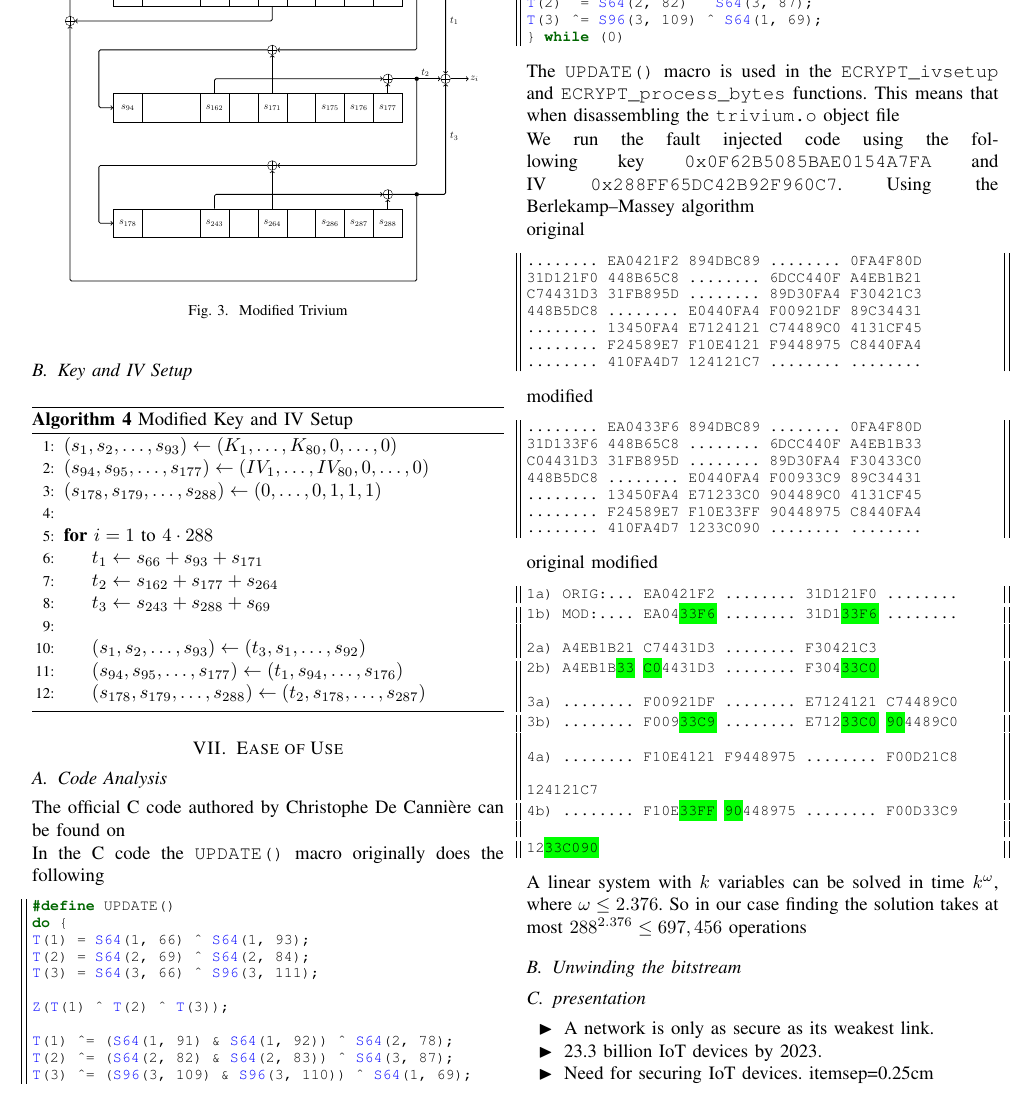
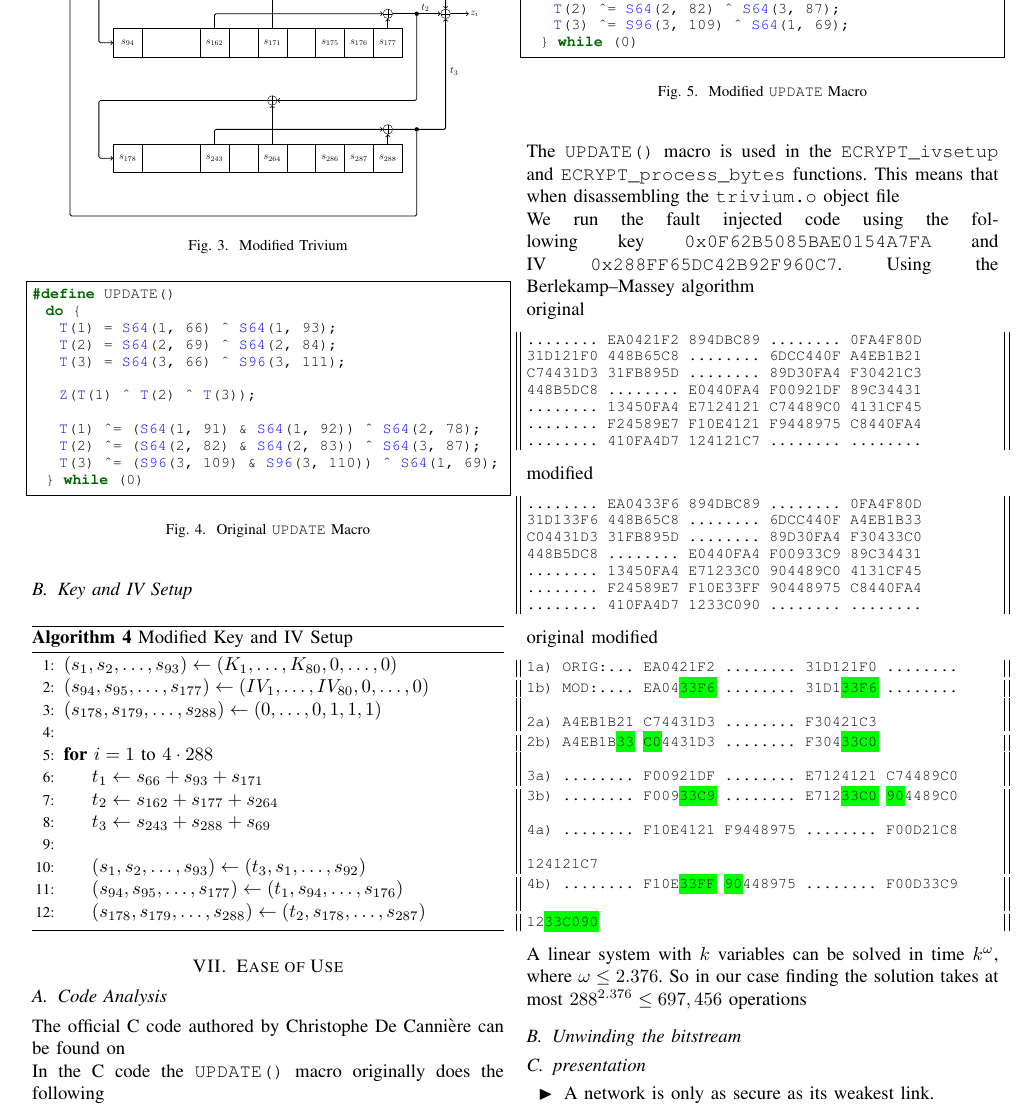
Before and after one commit to GaPhil/trivium, a LaTeX paper (report/main.tex): part of page 3 of 4, cut so that both start at the same text. Compiled offline with pdfLaTeX; a missing font is replaced by an installed copy or a similar font; a LaTeX package or settings file that is missing is left out.

Commit message:
Formatting

```diff
--- a/report/main.tex
+++ b/report/main.tex
@@ -372,8 +371,12 @@ T(2) ^= (S64(2, 82) & S64(2, 83)) ^ S64(3, 87);
     T(3) ^= (S96(3, 109) & S96(3, 110)) ^ S64(1, 69);
   } while (0)
 \end{lstlisting}
+\caption{Original \code{UPDATE} Macro}
+\end{figure}
+
 However, our fault injection is done as follows in the C code.
-\begin{lstlisting}[style=snippet]
+\begin{figure}
+\begin{lstlisting}[style=snippet, frame=tlrb]
 #define UPDATE()
   do {
     .       .       .
@@ -384,6 +387,22 @@ T(2) ^= S64(2, 82) ^ S64(3, 87);
     T(3) ^= S96(3, 109) ^ S64(1, 69);
   } while (0)
 \end{lstlisting}
+\caption{Modified \code{UPDATE} Macro}
+\end{figure}
+
+
+
+
+
+
+
+
+
+
+
+
+
+
 
 The \code{UPDATE()} macro is used in the \code{ECRYPT\_ivsetup} and \code{ECRYPT\_process\_bytes} functions. This means that when disassembling the \code{trivium.o} object file
 
```
Also changed, not shown: report/main.tex (9 more changed lines). Lines whose indentation alone changed are shown as unchanged.
